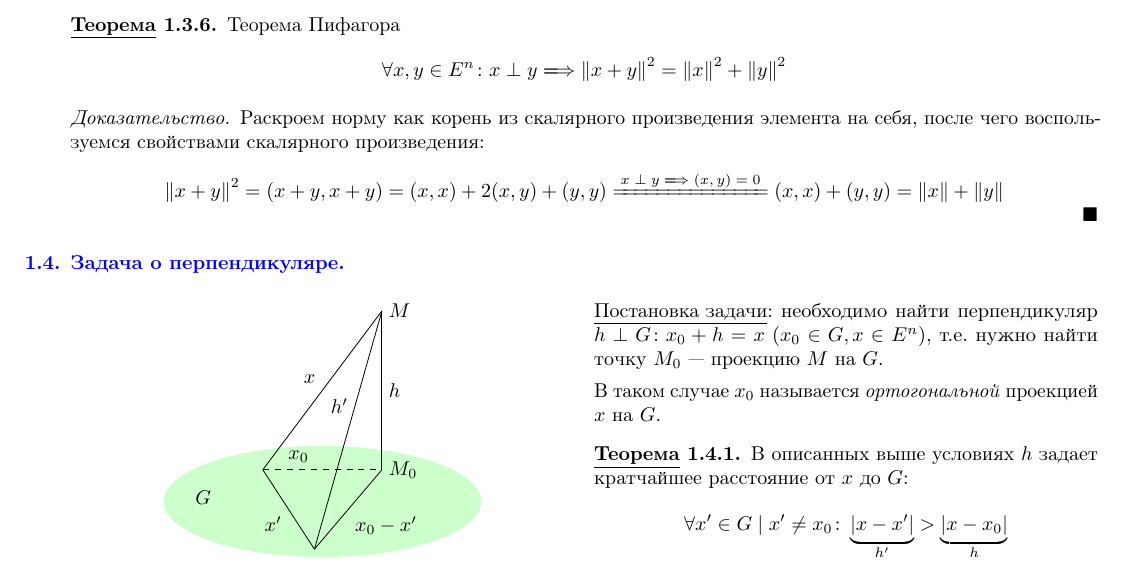
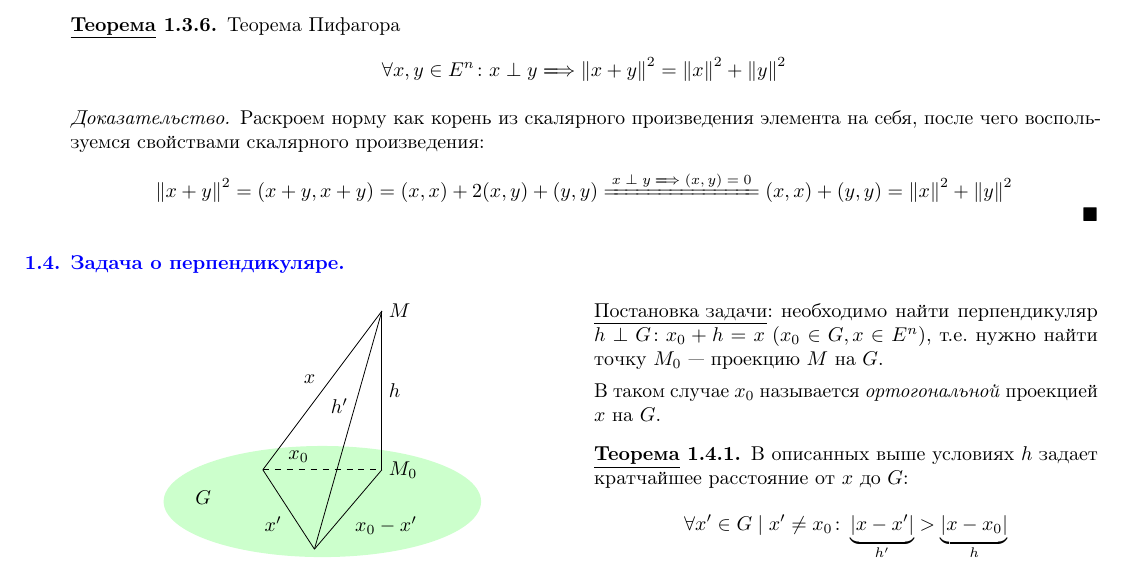
Before and after one commit to isagila/tesc, a LaTeX document (LA_02/main.tex, which reads LA_02/LA/03.tex): part of page 5 of 31, cut so that both start at the same text. Compiled offline with pdfLaTeX.

Commit message:
Fix powers 1.3

```diff
--- a/LA_02/LA/03.tex
+++ b/LA_02/LA/03.tex
@@ -96,6 +96,6 @@
     = (x, x) + 2 (x, y) + (y, y)
     \eqby{\(x \perp y \implies (x, y) = 0\)}
     (x, x) + (y, y)
-    = \norm{x} + \norm{y}
+    = \norm{x}^2 + \norm{y}^2
   \end{align*}
 \end{proof}
```
